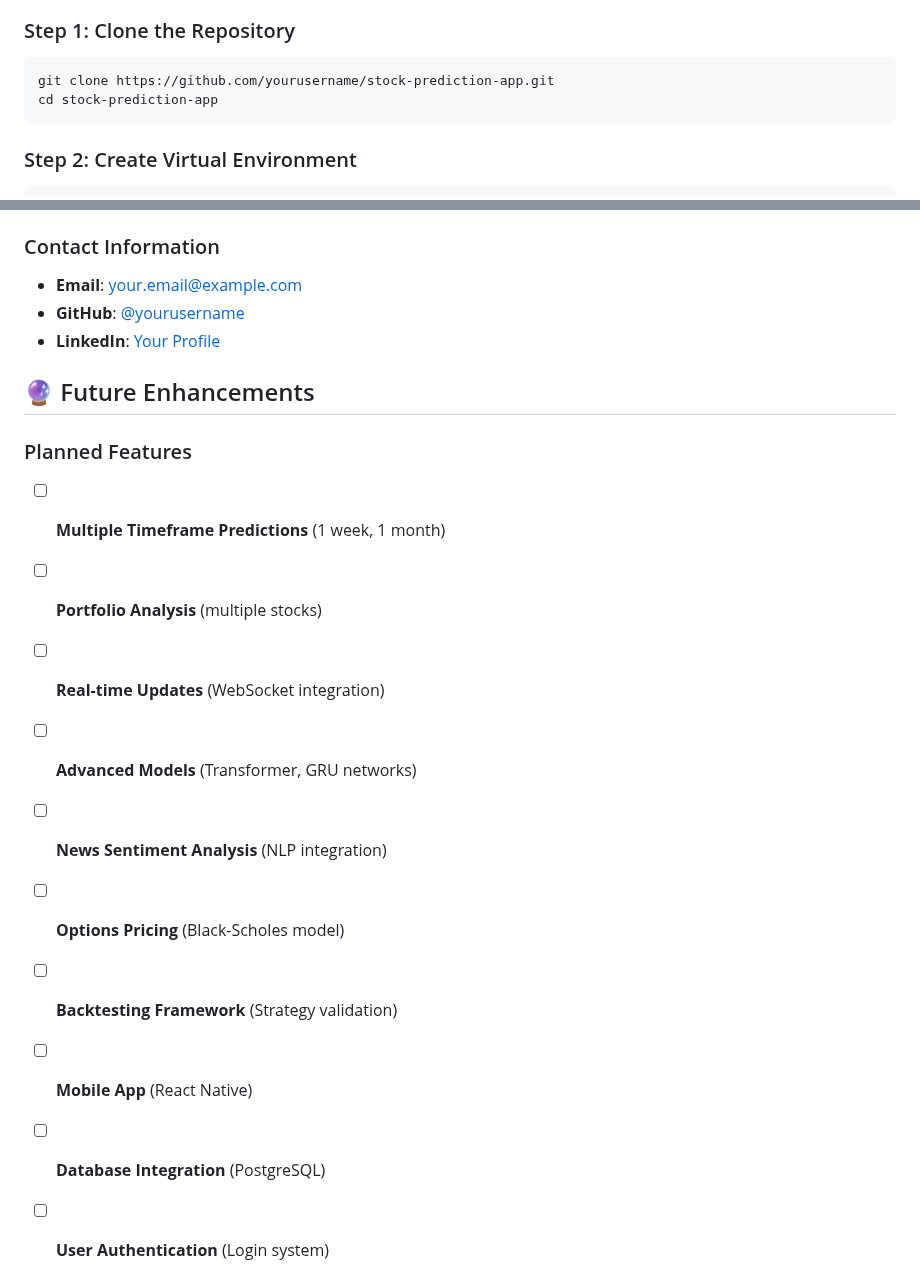
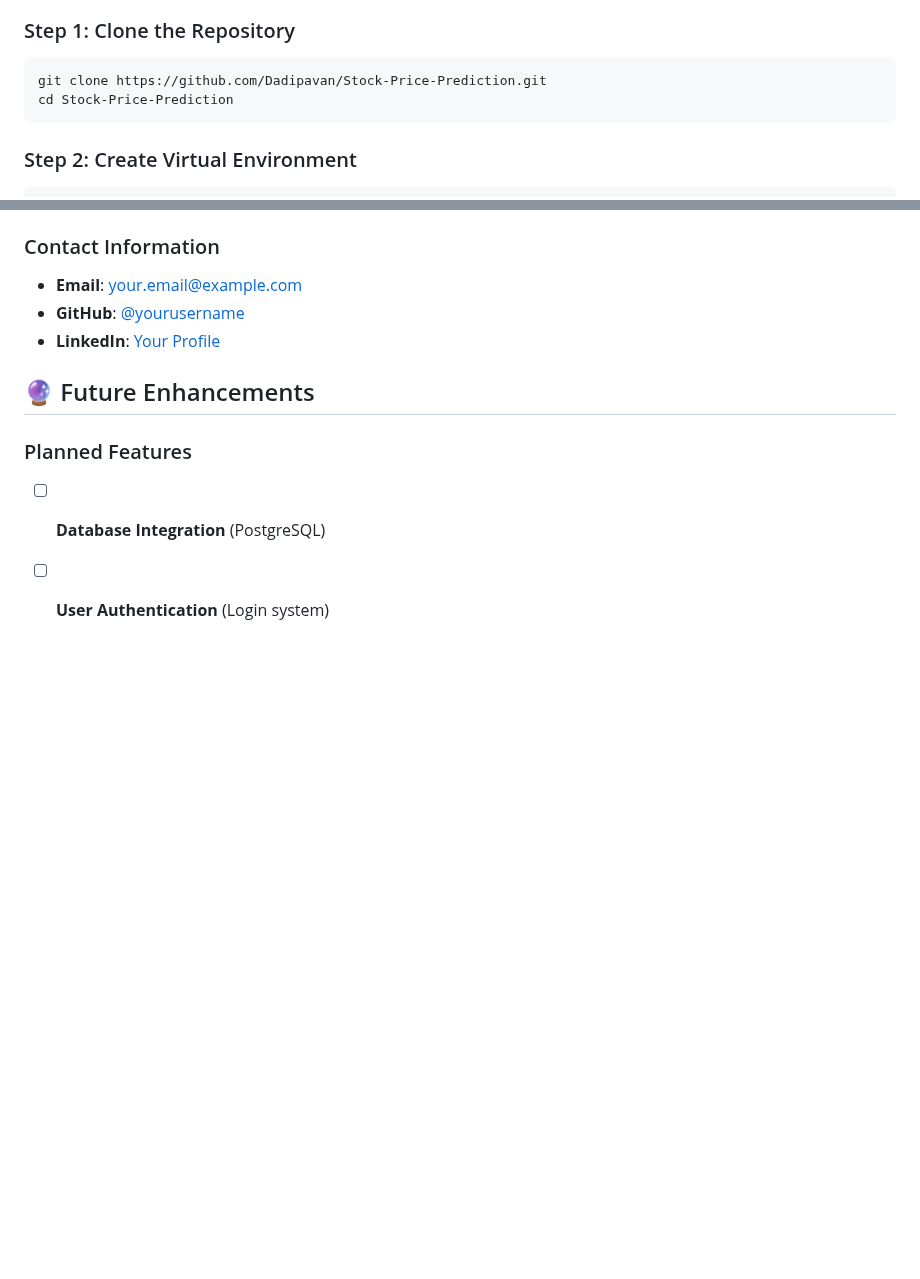
Before and after one commit to Dadipavan/Stock-Price-Prediction, a Markdown page: Readme.md, 2 parts joined by grey strips. Rendered like a GitHub page; blank space fills up the shorter version.

Commit message:
Revise and restore README.md content
Restored and updated the README content with project details, features, installation instructions, and future enhancements.

````diff
--- a/Readme.md
+++ b/Readme.md
@@ -38,8 +38,8 @@ A sophisticated machine learning application that uses LSTM neural networks to p
 
 ### Step 1: Clone the Repository
 ```bash
-git clone https://github.com/yourusername/stock-prediction-app.git
-cd stock-prediction-app
+git clone https://github.com/Dadipavan/Stock-Price-Prediction.git
+cd Stock-Price-Prediction
 ```
 
 ### Step 2: Create Virtual Environment
@@ -274,14 +274,6 @@ This project is licensed under the MIT License - see the [LICENSE.md](LICENSE.md
 ## 🔮 Future Enhancements
 
 ### Planned Features
-- [ ] **Multiple Timeframe Predictions** (1 week, 1 month)
-- [ ] **Portfolio Analysis** (multiple stocks)
-- [ ] **Real-time Updates** (WebSocket integration)
-- [ ] **Advanced Models** (Transformer, GRU networks)
-- [ ] **News Sentiment Analysis** (NLP integration)
-- [ ] **Options Pricing** (Black-Scholes model)
-- [ ] **Backtesting Framework** (Strategy validation)
-- [ ] **Mobile App** (React Native)
 - [ ] **Database Integration** (PostgreSQL)
 - [ ] **User Authentication** (Login system)
 
````
Also changed, not shown: other parts of Readme.md (+3 -2 lines).
